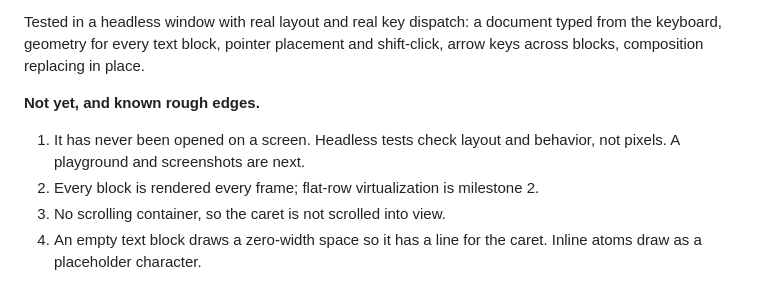
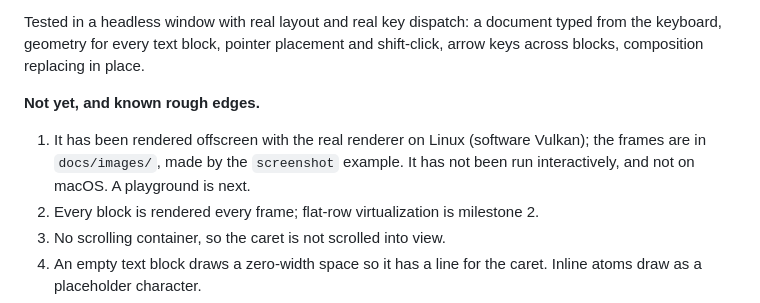
Before and after one commit to isonomic-org/isonomic-editor, a Markdown page: docs/status.md, the part around the change. GitHub-like rendering.

```diff
--- a/docs/status.md
+++ b/docs/status.md
@@ -13,7 +13,7 @@ Tested in a headless window with real layout and real key dispatch: a document t
 
 **Not yet, and known rough edges.**
 
-1. It has never been opened on a screen. Headless tests check layout and behavior, not pixels. A playground and screenshots are next.
+1. It has been rendered offscreen with the real renderer on Linux (software Vulkan); the frames are in `docs/images/`, made by the `screenshot` example. It has not been run interactively, and not on macOS. A playground is next.
 2. Every block is rendered every frame; flat-row virtualization is milestone 2.
 3. No scrolling container, so the caret is not scrolled into view.
 4. An empty text block draws a zero-width space so it has a line for the caret. Inline atoms draw as a placeholder character.
```
Also changed, not shown: README.md (+4 -0 lines), docs/images/editor.png (added), 1 other file.
